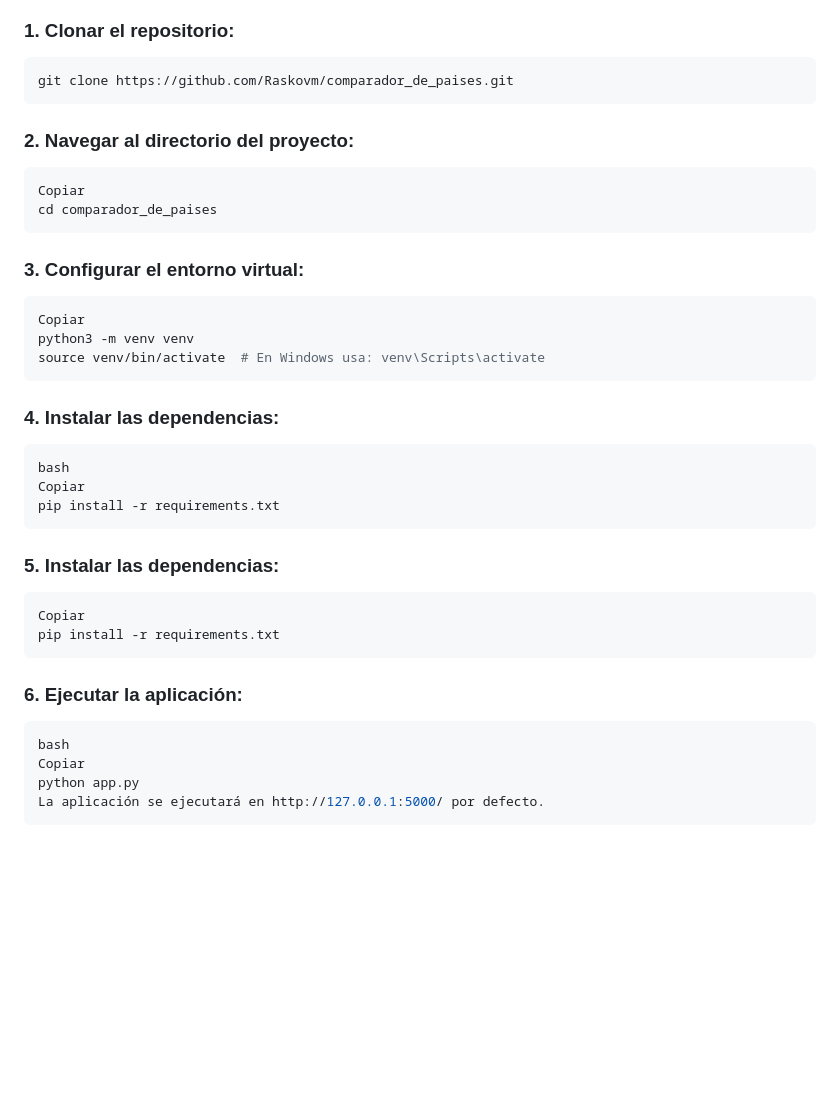
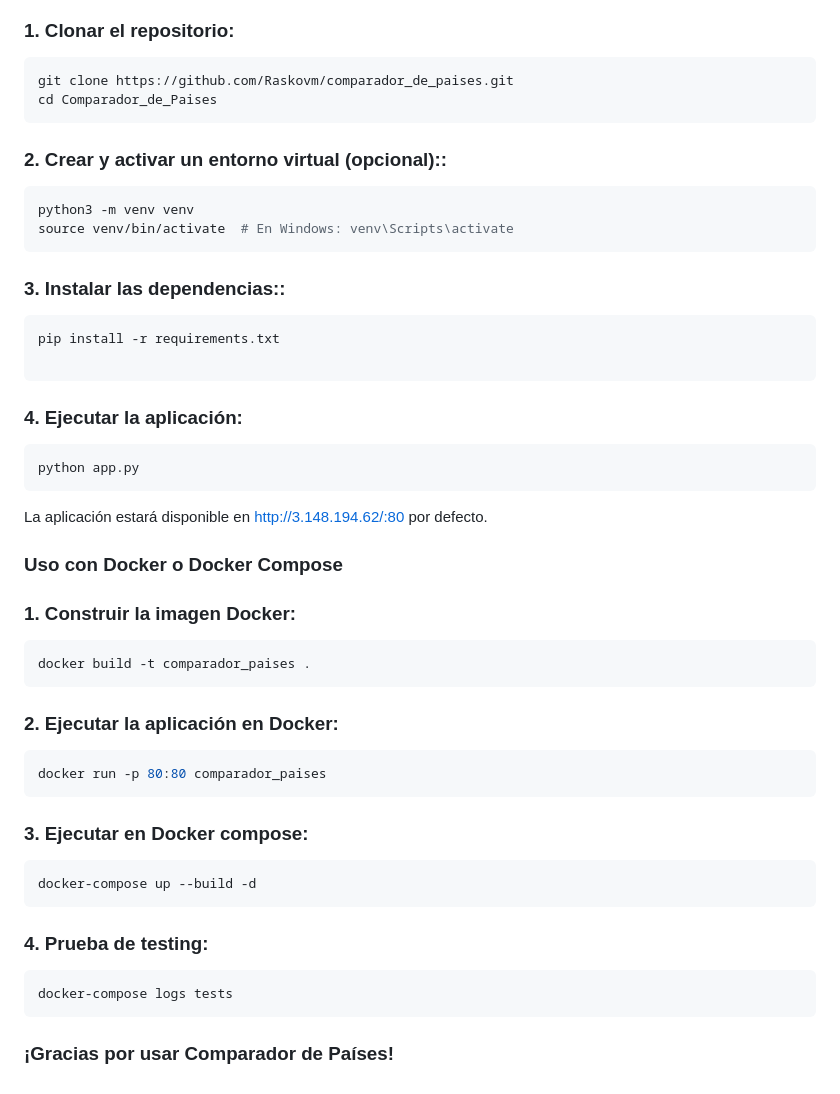
Before and after one commit to Raskovm/Comparador_de_Paises, a Markdown page: README.md, the part around the change. Drawn GitHub-style; blank space fills up the shorter version.

````diff
--- a/README.md
+++ b/README.md
@@ -59,38 +59,46 @@ Para ejecutar este proyecto en tu máquina local, necesitarás:
 
 ```bash
 git clone https://github.com/Raskovm/comparador_de_paises.git
+cd Comparador_de_Paises
 ```
 
-### 2. Navegar al directorio del proyecto:
+### 2. Crear y activar un entorno virtual (opcional)::
 ```bash
-Copiar
-cd comparador_de_paises
+python3 -m venv venv
+source venv/bin/activate  # En Windows: venv\Scripts\activate
 ```
 
-### 3. Configurar el entorno virtual:
+### 3. Instalar las dependencias::
  ```bash
-Copiar
-python3 -m venv venv
-source venv/bin/activate  # En Windows usa: venv\Scripts\activate
+pip install -r requirements.txt
+
  ```
-### 4. Instalar las dependencias:
+### 4. Ejecutar la aplicación:
 
  ```bash
-bash
-Copiar
-pip install -r requirements.txt
+python app.py
  ```
 
-### 5. Instalar las dependencias:
+La aplicación estará disponible en http://3.148.194.62/:80 por defecto.
+
+### Uso con Docker o Docker Compose
+
+### 1. Construir la imagen Docker:
 ```bash
-Copiar
-pip install -r requirements.txt
+docker build -t comparador_paises .
 ```
 
-### 6. Ejecutar la aplicación:
+### 2. Ejecutar la aplicación en Docker:
 ```bash
-bash
-Copiar
-python app.py
-La aplicación se ejecutará en http://127.0.0.1:5000/ por defecto.
+docker run -p 80:80 comparador_paises
  ```
+### 3. Ejecutar en Docker compose:
+```bash
+docker-compose up --build -d
+ ```
+### 4. Prueba de testing:
+```bash
+docker-compose logs tests
+```
+
+### ¡Gracias por usar Comparador de Países!
````
